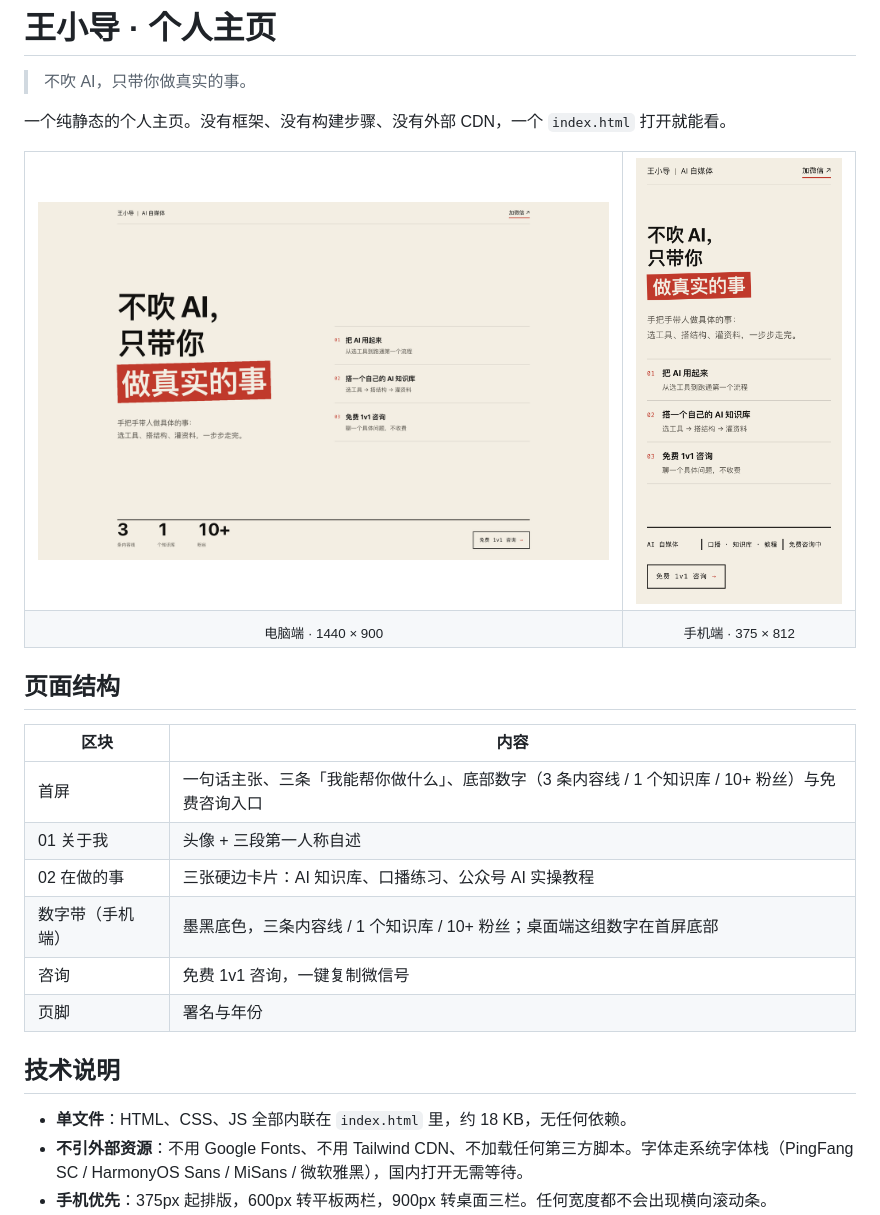
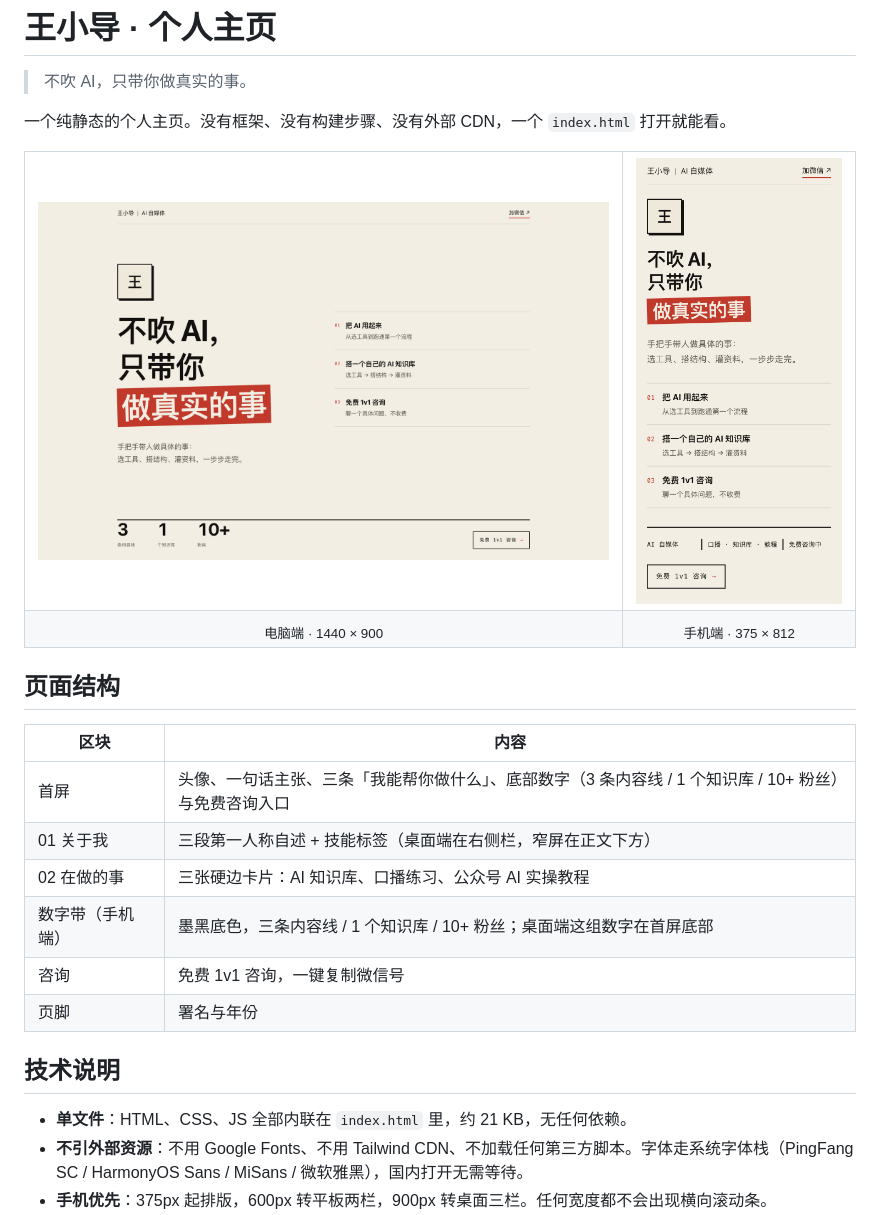
Before and after one commit to makeagreatcoup/xiaodaoai-homepage, a Markdown page: README.md, the part around the change. Drawn GitHub-style; pictures changed too: screenshots/desktop.png, screenshots/mobile.png.

```diff
--- a/README.md
+++ b/README.md
@@ -19,8 +19,8 @@
 
 | 区块 | 内容 |
 |---|---|
-| 首屏 | 一句话主张、三条「我能帮你做什么」、底部数字（3 条内容线 / 1 个知识库 / 10+ 粉丝）与免费咨询入口 |
-| 01 关于我 | 头像 + 三段第一人称自述 |
+| 首屏 | 头像、一句话主张、三条「我能帮你做什么」、底部数字（3 条内容线 / 1 个知识库 / 10+ 粉丝）与免费咨询入口 |
+| 01 关于我 | 三段第一人称自述 + 技能标签（桌面端在右侧栏，窄屏在正文下方） |
 | 02 在做的事 | 三张硬边卡片：AI 知识库、口播练习、公众号 AI 实操教程 |
 | 数字带（手机端） | 墨黑底色，三条内容线 / 1 个知识库 / 10+ 粉丝；桌面端这组数字在首屏底部 |
 | 咨询 | 免费 1v1 咨询，一键复制微信号 |
@@ -28,7 +28,7 @@
 
 ## 技术说明
 
-- **单文件**：HTML、CSS、JS 全部内联在 `index.html` 里，约 18 KB，无任何依赖。
+- **单文件**：HTML、CSS、JS 全部内联在 `index.html` 里，约 21 KB，无任何依赖。
 - **不引外部资源**：不用 Google Fonts、不用 Tailwind CDN、不加载任何第三方脚本。字体走系统字体栈（PingFang SC / HarmonyOS Sans / MiSans / 微软雅黑），国内打开无需等待。
 - **手机优先**：375px 起排版，600px 转平板两栏，900px 转桌面三栏。任何宽度都不会出现横向滚动条。
 - **动效克制**：首屏逐级上浮、贴纸归位、数字滚动一次。全部只动 `transform` 和 `opacity`，不触发重排。
```
Also changed, not shown: 1 other file.
